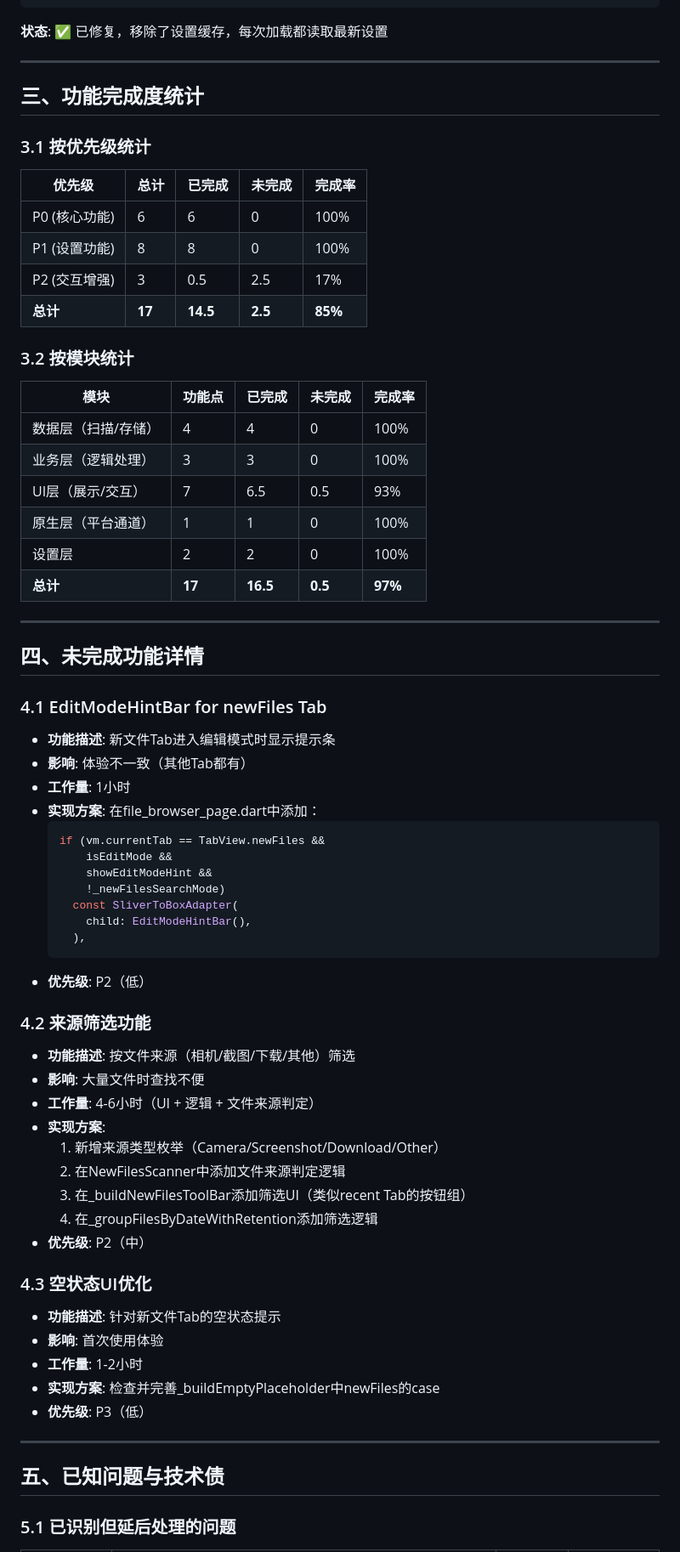
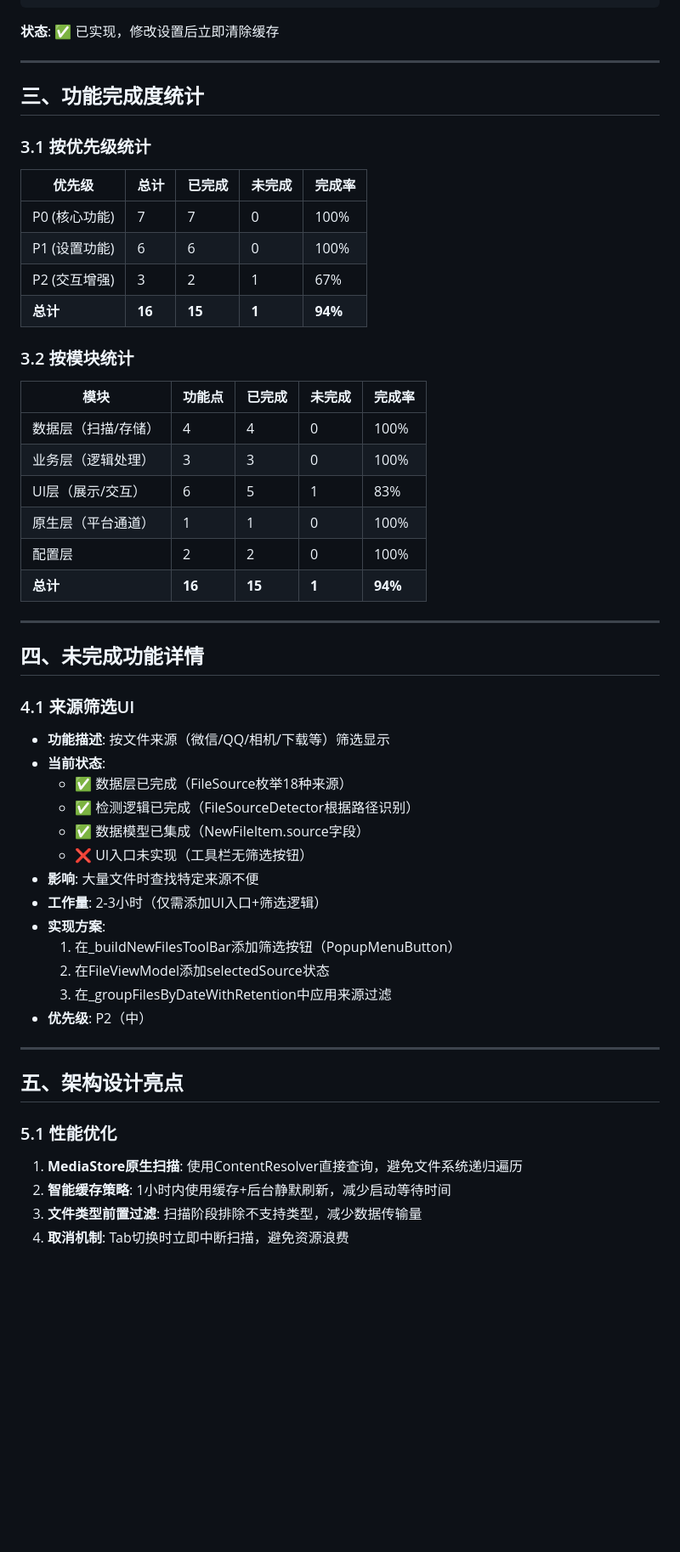
Before and after one commit to liqx-rick/EasyFile, a Markdown page: docs/NEW_FILES_FEATURE_TEMPLATE_E_ASSESSMENT.md, the part around one of its changes. Shown at 85% size. Drawn GitHub-style; blank space fills up the shorter version.

````diff
--- a/docs/NEW_FILES_FEATURE_TEMPLATE_E_ASSESSMENT.md
+++ b/docs/NEW_FILES_FEATURE_TEMPLATE_E_ASSESSMENT.md
@@ -95,6 +174,6 @@ Future<void> loadNewFiles() async {
 }
 ```
-**状态**: ✅ 已修复，移除了设置缓存，每次加载都读取最新设置
+**状态**: ✅ 已实现，修改设置后立即清除缓存
 
 ---
 
@@ -104,10 +183,10 @@ Future<void> loadNewFiles() async {
 
 | 优先级 | 总计 | 已完成 | 未完成 | 完成率 |
 |--------|------|--------|--------|--------|
-| P0 (核心功能) | 6 | 6 | 0 | 100% |
-| P1 (设置功能) | 8 | 8 | 0 | 100% |
-| P2 (交互增强) | 3 | 0.5 | 2.5 | 17% |
-| **总计** | **17** | **14.5** | **2.5** | **85%** |
+| P0 (核心功能) | 7 | 7 | 0 | 100% |
+| P1 (设置功能) | 6 | 6 | 0 | 100% |
+| P2 (交互增强) | 3 | 2 | 1 | 67% |
+| **总计** | **16** | **15** | **1** | **94%** |
 
 ### 3.2 按模块统计
 
@@ -115,52 +194,37 @@ Future<void> loadNewFiles() async {
 |------|--------|--------|--------|--------|
 | 数据层（扫描/存储） | 4 | 4 | 0 | 100% |
 | 业务层（逻辑处理） | 3 | 3 | 0 | 100% |
-| UI层（展示/交互） | 7 | 6.5 | 0.5 | 93% |
+| UI层（展示/交互） | 6 | 5 | 1 | 83% |
 | 原生层（平台通道） | 1 | 1 | 0 | 100% |
-| 设置层 | 2 | 2 | 0 | 100% |
-| **总计** | **17** | **16.5** | **0.5** | **97%** |
+| 配置层 | 2 | 2 | 0 | 100% |
+| **总计** | **16** | **15** | **1** | **94%** |
 
 ---
 
 ## 四、未完成功能详情
 
-### 4.1 EditModeHintBar for newFiles Tab
-- **功能描述**: 新文件Tab进入编辑模式时显示提示条
-- **影响**: 体验不一致（其他Tab都有）
-- **工作量**: 1小时
-- **实现方案**: 在file_browser_page.dart中添加：
-  ```dart
-  if (vm.currentTab == TabView.newFiles &&
-      isEditMode &&
-      showEditModeHint &&
-      !_newFilesSearchMode)
-    const SliverToBoxAdapter(
-      child: EditModeHintBar(),
-    ),
-  ```
-- **优先级**: P2（低）
-
-### 4.2 来源筛选功能
-- **功能描述**: 按文件来源（相机/截图/下载/其他）筛选
-- **影响**: 大量文件时查找不便
-- **工作量**: 4-6小时（UI + 逻辑 + 文件来源判定）
+### 4.1 来源筛选UI
+- **功能描述**: 按文件来源（微信/QQ/相机/下载等）筛选显示
+- **当前状态**:
+  - ✅ 数据层已完成（FileSource枚举18种来源）
+  - ✅ 检测逻辑已完成（FileSourceDetector根据路径识别）
+  - ✅ 数据模型已集成（NewFileItem.source字段）
+  - ❌ UI入口未实现（工具栏无筛选按钮）
+- **影响**: 大量文件时查找特定来源不便
+- **工作量**: 2-3小时（仅需添加UI入口+筛选逻辑）
 - **实现方案**:
-  1. 新增来源类型枚举（Camera/Screenshot/Download/Other）
-  2. 在NewFilesScanner中添加文件来源判定逻辑
-  3. 在_buildNewFilesToolBar添加筛选UI（类似recent Tab的按钮组）
-  4. 在_groupFilesByDateWithRetention添加筛选逻辑
+  1. 在_buildNewFilesToolBar添加筛选按钮（PopupMenuButton）
+  2. 在FileViewModel添加selectedSource状态
+  3. 在_groupFilesByDateWithRetention中应用来源过滤
 - **优先级**: P2（中）
-
-### 4.3 空状态UI优化
-- **功能描述**: 针对新文件Tab的空状态提示
-- **影响**: 首次使用体验
-- **工作量**: 1-2小时
-- **实现方案**: 检查并完善_buildEmptyPlaceholder中newFiles的case
-- **优先级**: P3（低）
 
 ---
 
-## 五、已知问题与技术债
+## 五、架构设计亮点
 
-### 5.1 已识别但延后处理的问题
+### 5.1 性能优化
+1. **MediaStore原生扫描**: 使用ContentResolver直接查询，避免文件系统递归遍历
+2. **智能缓存策略**: 1小时内使用缓存+后台静默刷新，减少启动等待时间
+3. **文件类型前置过滤**: 扫描阶段排除不支持类型，减少数据传输量
+4. **取消机制**: Tab切换时立即中断扫描，避免资源浪费
 
````
Also changed, not shown: other parts of docs/NEW_FILES_FEATURE_TEMPLATE_E_ASSESSMENT.md (+200 -93 lines).
